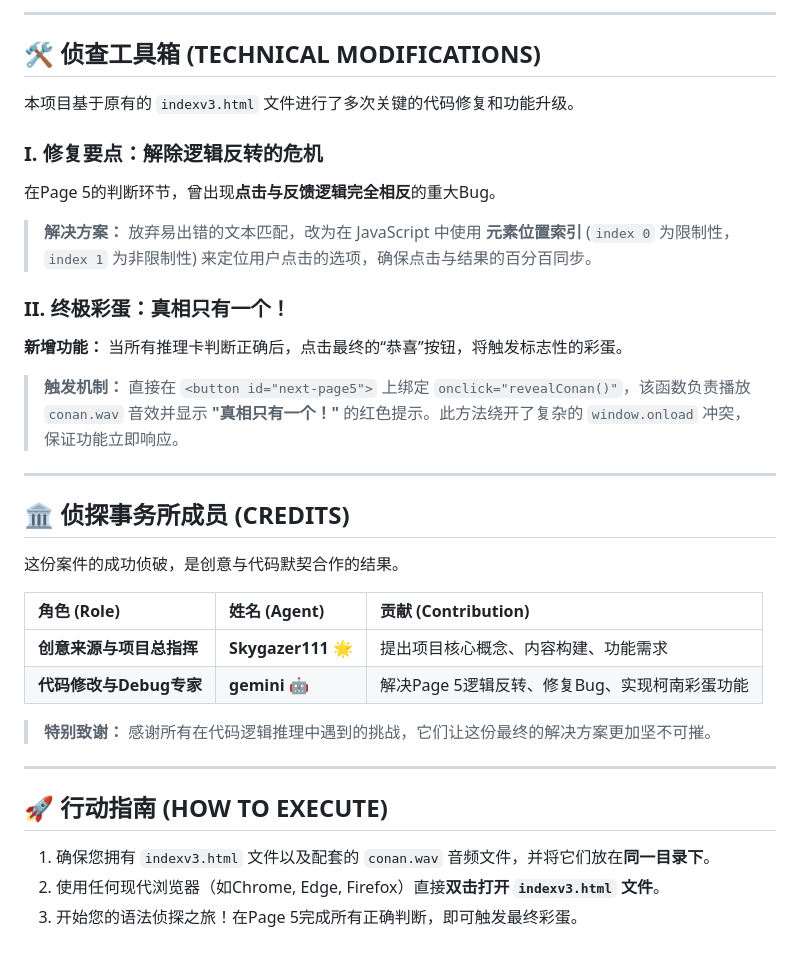
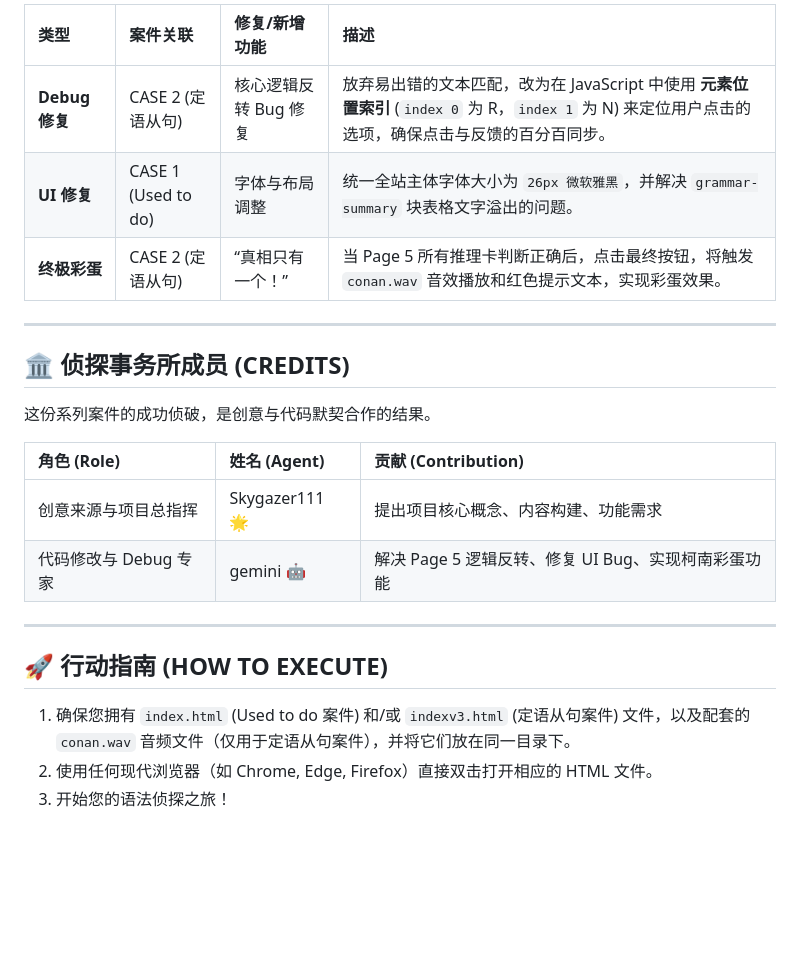
Before and after one commit to CilvyLiu/Grammarlearners, a Markdown page: README.md, the part around the change printed below. GitHub-like rendering; blank space fills up the shorter version.

```diff
--- a/README.md
+++ b/README.md
@@ -32,39 +63,25 @@
 
----
-
-## 🛠️ 侦查工具箱 (TECHNICAL MODIFICATIONS)
-
-本项目基于原有的 `indexv3.html` 文件进行了多次关键的代码修复和功能升级。
-
-### I. 修复要点：解除逻辑反转的危机
-
-在Page 5的判断环节，曾出现**点击与反馈逻辑完全相反**的重大Bug。
-
-> **解决方案：** 放弃易出错的文本匹配，改为在 JavaScript 中使用 **元素位置索引** (`index 0` 为限制性，`index 1` 为非限制性) 来定位用户点击的选项，确保点击与结果的百分百同步。
-
-### II. 终极彩蛋：真相只有一个！
-
-**新增功能：** 当所有推理卡判断正确后，点击最终的“恭喜”按钮，将触发标志性的彩蛋。
-
-> **触发机制：** 直接在 `<button id="next-page5">` 上绑定 `onclick="revealConan()"`，该函数负责播放 `conan.wav` 音效并显示 **"真相只有一个！"** 的红色提示。此方法绕开了复杂的 `window.onload` 冲突，保证功能立即响应。
+| 类型 | 案件关联 | 修复/新增功能 | 描述 |
+| :--- | :--- | :--- | :--- |
+| **Debug 修复** | CASE 2 (定语从句) | 核心逻辑反转 Bug 修复 | 放弃易出错的文本匹配，改为在 JavaScript 中使用 **元素位置索引** (`index 0` 为 R，`index 1` 为 N) 来定位用户点击的选项，确保点击与反馈的百分百同步。 |
+| **UI 修复** | CASE 1 (Used to do) | 字体与布局调整 | 统一全站主体字体大小为 `26px 微软雅黑`，并解决 `grammar-summary` 块表格文字溢出的问题。 |
+| **终极彩蛋** | CASE 2 (定语从句) | “真相只有一个！” | 当 Page 5 所有推理卡判断正确后，点击最终按钮，将触发 `conan.wav` 音效播放和红色提示文本，实现彩蛋效果。 |
 
 ---
 
 ## 🏛️ 侦探事务所成员 (CREDITS)
 
-这份案件的成功侦破，是创意与代码默契合作的结果。
+这份系列案件的成功侦破，是创意与代码默契合作的结果。
 
 | 角色 (Role) | 姓名 (Agent) | 贡献 (Contribution) |
 | :--- | :--- | :--- |
-| **创意来源与项目总指挥** | **Skygazer111** 🌟 | 提出项目核心概念、内容构建、功能需求 |
-| **代码修改与Debug专家** | **gemini** 🤖 | 解决Page 5逻辑反转、修复Bug、实现柯南彩蛋功能 |
-
-> **特别致谢：** 感谢所有在代码逻辑推理中遇到的挑战，它们让这份最终的解决方案更加坚不可摧。
+| 创意来源与项目总指挥 | Skygazer111 🌟 | 提出项目核心概念、内容构建、功能需求 |
+| 代码修改与 Debug 专家 | gemini 🤖 | 解决 Page 5 逻辑反转、修复 UI Bug、实现柯南彩蛋功能 |
 
 ---
 
 ## 🚀 行动指南 (HOW TO EXECUTE)
 
-1.  确保您拥有 `indexv3.html` 文件以及配套的 `conan.wav` 音频文件，并将它们放在**同一目录下**。
-2.  使用任何现代浏览器（如Chrome, Edge, Firefox）直接**双击打开 `indexv3.html` 文件**。
-3.  开始您的语法侦探之旅！在Page 5完成所有正确判断，即可触发最终彩蛋。
+1.  确保您拥有 `index.html` (Used to do 案件) 和/或 `indexv3.html` (定语从句案件) 文件，以及配套的 `conan.wav` 音频文件（仅用于定语从句案件），并将它们放在同一目录下。
+2.  使用任何现代浏览器（如 Chrome, Edge, Firefox）直接双击打开相应的 HTML 文件。
+3.  开始您的语法侦探之旅！
```
Also changed, not shown: other parts of README.md (+47 -16 lines).
